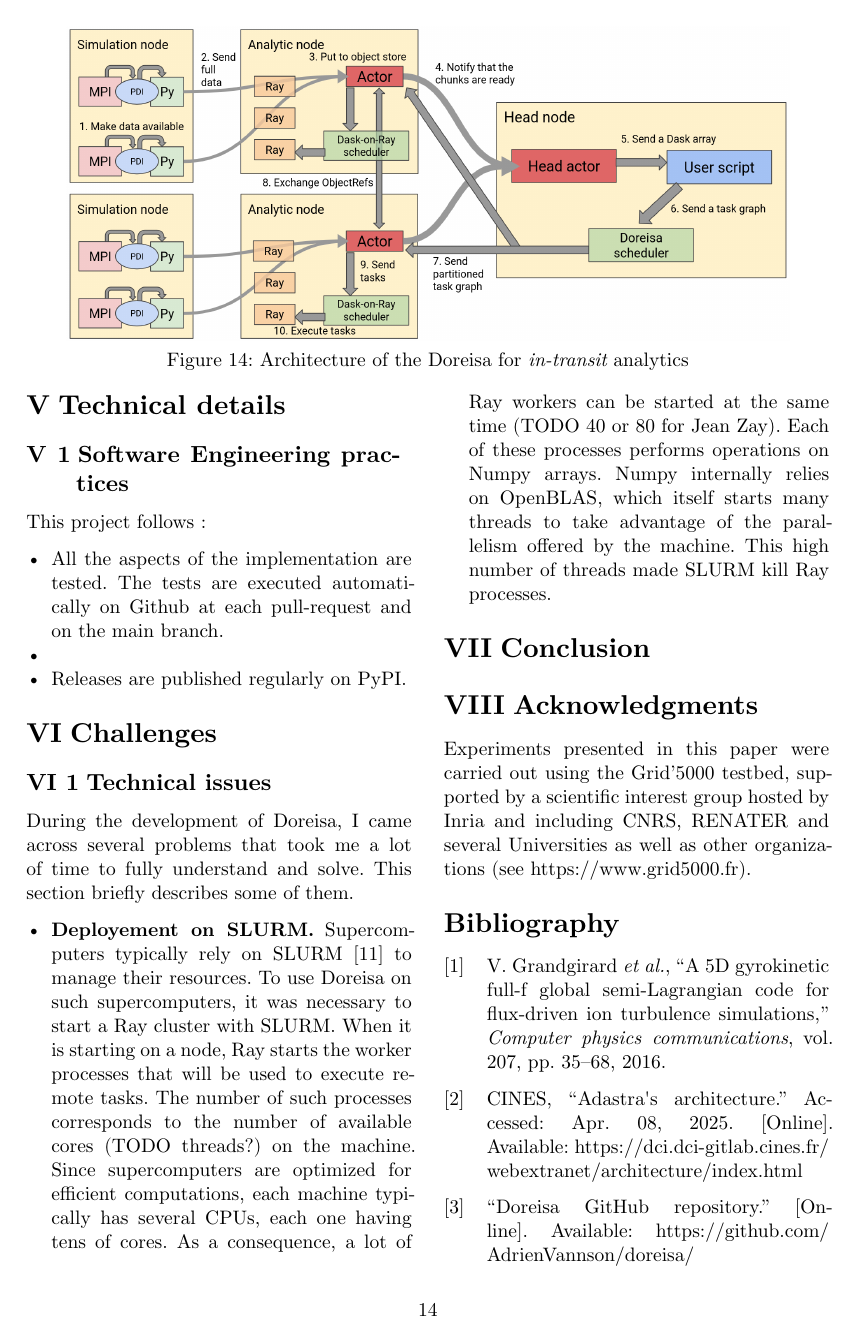
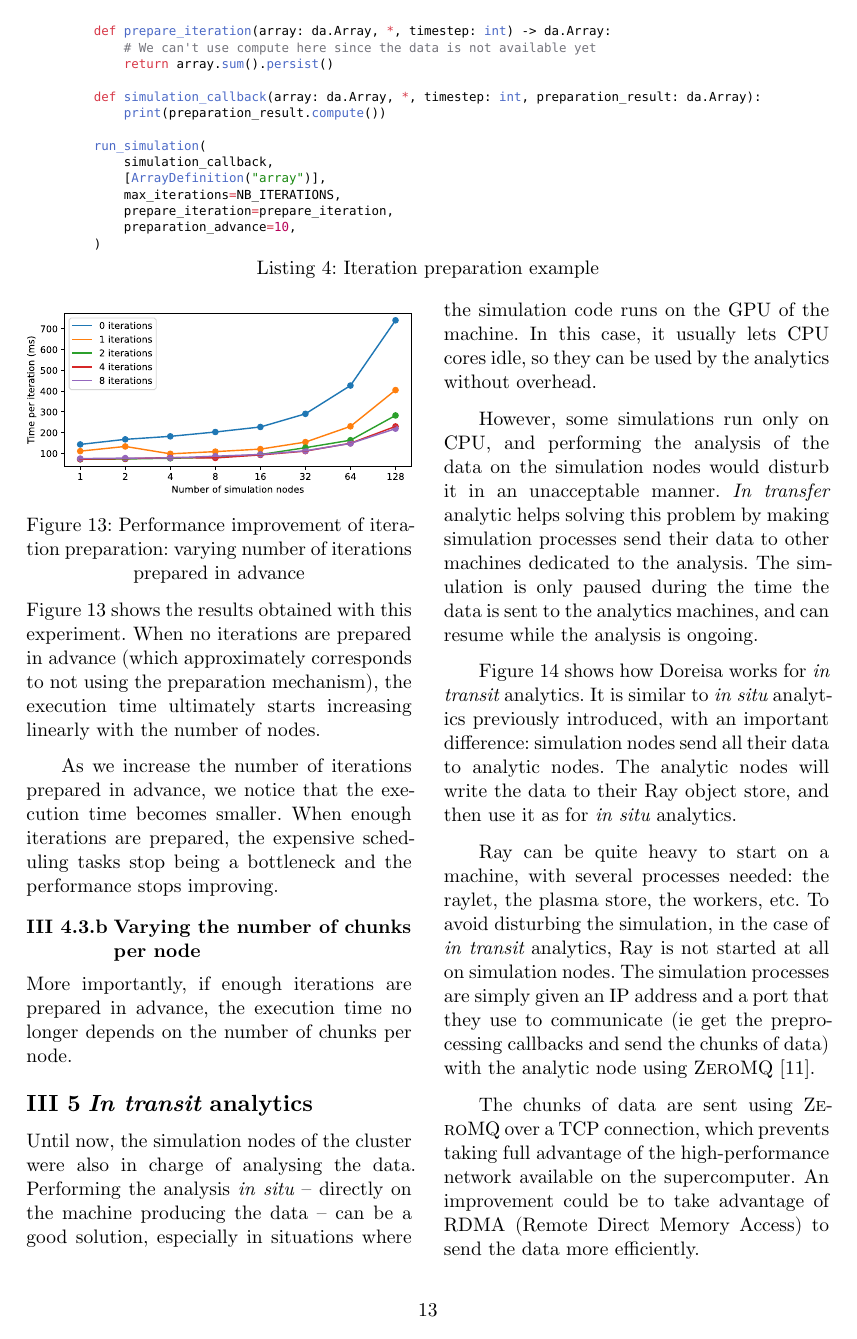
Before and after one commit to AdrienVannson/doreisa-internship, a Typst document (report/report.typ): page 14 of 15 before the commit and page 13 of 15 after it. Compiled offline with Typst 0.15.

Commit message:
In transit description

```diff
--- a/report/report.typ
+++ b/report/report.typ
@@ -483,9 +483,9 @@ More importantly, if enough iterations are prepared in advance, the execution ti
 
 == _In transit_ analytics
 
-Until now, we considered that the simulation nodes were also in charge of analysing the data. Performing the analysis _in situ_ -- directly on the machine producing the data -- can be a good solution, especially in situations where the simulation code runs on the GPU of the machine. In this case, it usually lets the CPU cores idle, so they can be used by the analytics for free. Other simulations don't actually need all the cores of the machine, letting the other cores available for the analytics.
+Until now, the simulation nodes of the cluster were also in charge of analysing the data. Performing the analysis _in situ_ -- directly on the machine producing the data -- can be a good solution, especially in situations where the simulation code runs on the GPU of the machine. In this case, it usually lets CPU cores idle, so they can be used by the analytics without overhead.
 
-However, some simulations run only on CPU, and performing the analysis of the data on the same machine would disturbe it in an unacceptable manner. _In transfer_ analytics help solving this problem by sending the data to other machines dedicated to the analysis. The simulation is paused during a short time, only to send the data to the analytics machines.
+However, some simulations run only on CPU, and performing the analysis of the data on the simulation nodes would disturb it in an unacceptable manner. _In transfer_ analytic helps solving this problem by making simulation processes send their data to other machines dedicated to the analysis. The simulation is only paused during the time the data is sent to the analytics machines, and can resume while the analysis is ongoing.
 
 #place(
   auto,
@@ -498,6 +498,12 @@ However, some simulations run only on CPU, and performing the analysis of the da
     ) <doreisa-in-transit>
   ],
 )
+
+@doreisa-in-transit shows how Doreisa works for _in transit_ analytics. It is similar to _in situ_ analytics previously introduced, with an important difference: simulation nodes send all their data to analytic nodes. The analytic nodes will write the data to their Ray object store, and then use it as for _in situ_ analytics.
+
+Ray can be quite heavy to start on a machine, with several processes needed: the raylet, the plasma store, the workers, etc. To avoid disturbing the simulation, in the case of _in transit_ analytics, Ray is not started at all on simulation nodes. The simulation processes are simply given an IP address and a port that they use to communicate (ie get the preprocessing callbacks and send the chunks of data) with the analytic node using #smallcaps[ZeroMQ] @zmq.
+
+The chunks of data are sent using #smallcaps[ZeroMQ] over a TCP connection, which prevents taking full advantage of the high-performance network available on the supercomputer. An improvement could be to take advantage of RDMA (Remote Direct Memory Access) to send the data more efficiently.
 
 == Conclusion
 
```
Also changed, not shown: report/bibliography.bib (+6 -0 lines).
